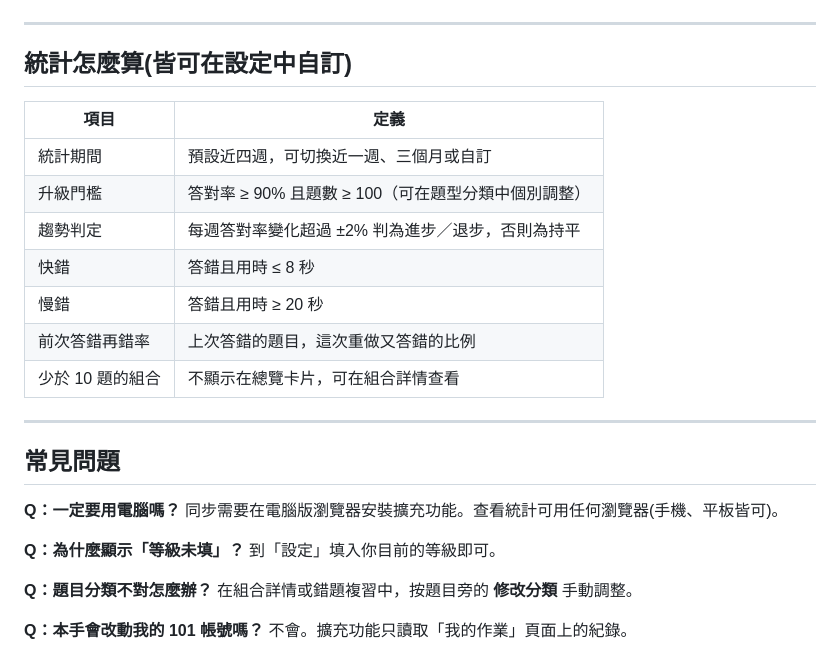
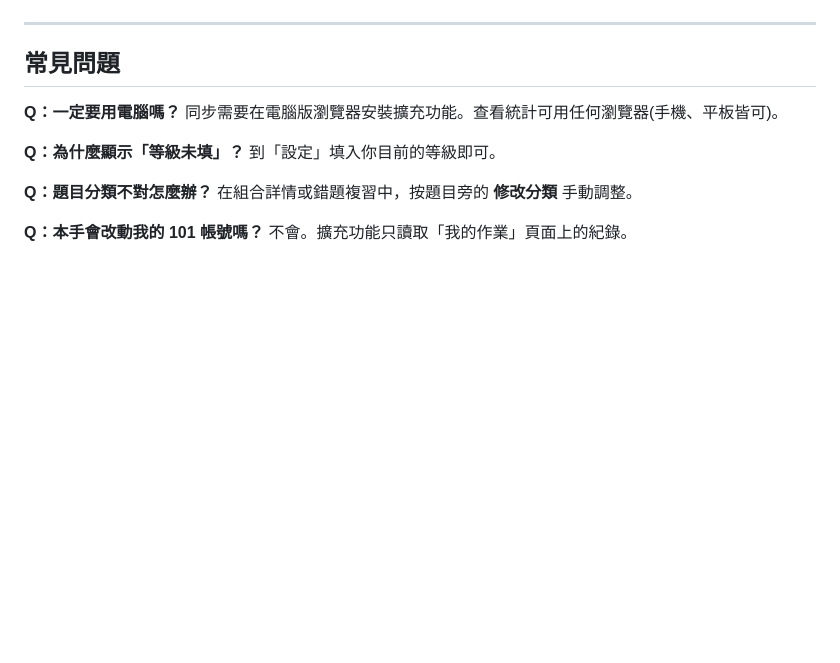
Before and after one commit to ConnorXwolf/101Weiqi-Web-app, a Markdown page: README.md, the part around the change. Drawn GitHub-style; blank space fills up the shorter version.

```diff
--- a/README.md
+++ b/README.md
@@ -115,20 +115,6 @@
 
 ---
 
-## 統計怎麼算(皆可在設定中自訂)
-
-| 項目 | 定義 |
-|---|---|
-| 統計期間 | 預設近四週，可切換近一週、三個月或自訂 |
-| 升級門檻 | 答對率 ≥ 90% 且題數 ≥ 100（可在題型分類中個別調整） |
-| 趨勢判定 | 每週答對率變化超過 ±2% 判為進步／退步，否則為持平 |
-| 快錯 | 答錯且用時 ≤ 8 秒 |
-| 慢錯 | 答錯且用時 ≥ 20 秒 |
-| 前次答錯再錯率 | 上次答錯的題目，這次重做又答錯的比例 |
-| 少於 10 題的組合 | 不顯示在總覽卡片，可在組合詳情查看 |
-
----
-
 ## 常見問題
 
 **Q：一定要用電腦嗎？**
```
